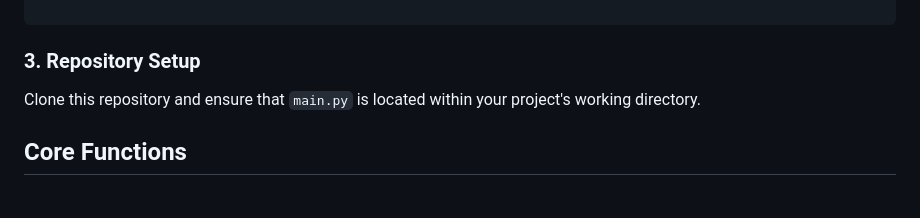
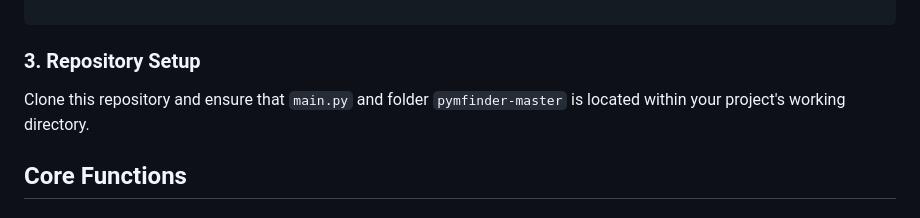
Before and after one commit to watermelontreesjs/pymfinder_network_motif_search, a Markdown page: README.md, the part around the change. Rendered like a GitHub page.

```diff
--- a/README.md
+++ b/README.md
@@ -30,7 +30,7 @@ pip install numpy pandas
 
 ### 3. Repository Setup
 
-Clone this repository and ensure that `main.py` is located within your project's working directory.
+Clone this repository and ensure that `main.py` and folder `pymfinder-master` is located within your project's working directory.
 
 
 ## Core Functions
```
